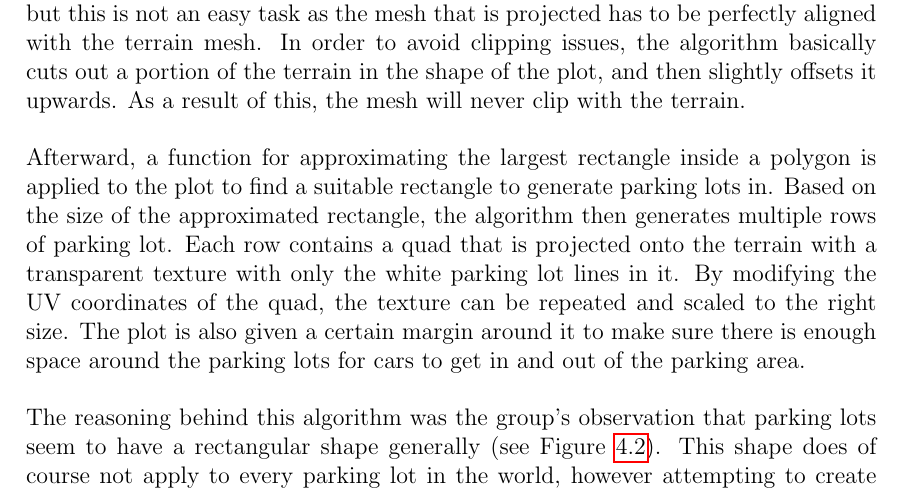
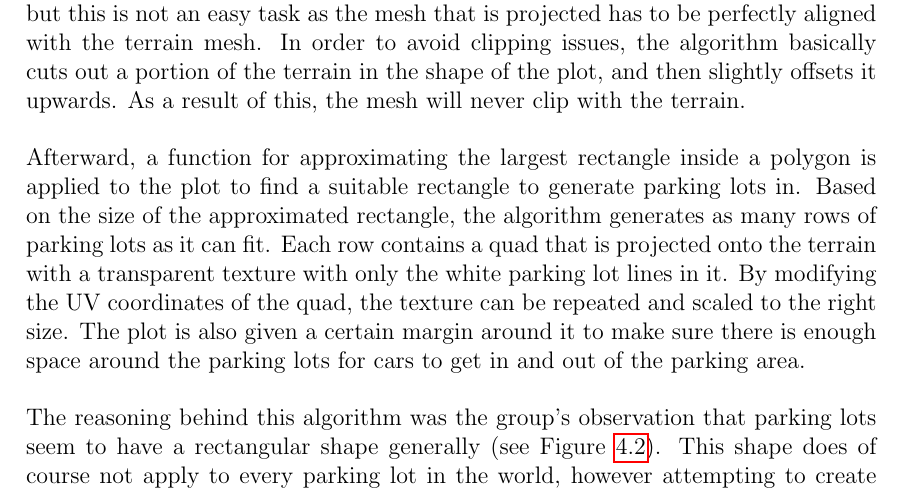
Before and after one commit to DATX02-20-02/Report, a LaTeX thesis (main.tex, which reads tex/methods/problem/parking.tex): part of page 33 of 42, cut so that both start at the same text. Compiled offline with pdfLaTeX.

Commit message:
Update tex/methods/problem/parking.tex
Co-authored-by: Viktortruve <42965500+Viktortruve@users.noreply.github.com>

```diff
--- a/tex/methods/problem/parking.tex
+++ b/tex/methods/problem/parking.tex
@@ -32,7 +32,7 @@ In order to avoid clipping issues, the algorithm basically cuts out a portion of
 As a result of this, the mesh will never clip with the terrain.
 
 Afterward, a function for approximating the largest rectangle inside a polygon is applied to the plot to find a suitable rectangle to generate parking lots in.
-Based on the size of the approximated rectangle, the algorithm then generates multiple rows of parking lot.
+Based on the size of the approximated rectangle, the algorithm generates as many rows of parking lots as it can fit.
 Each row contains a quad that is projected onto the terrain with a transparent texture with only the white parking lot lines in it.
 By modifying the UV coordinates of the quad, the texture can be repeated and scaled to the right size.
 The plot is also given a certain margin around it to make sure there is enough space around the parking lots for cars to get in and out of the parking area.
```
